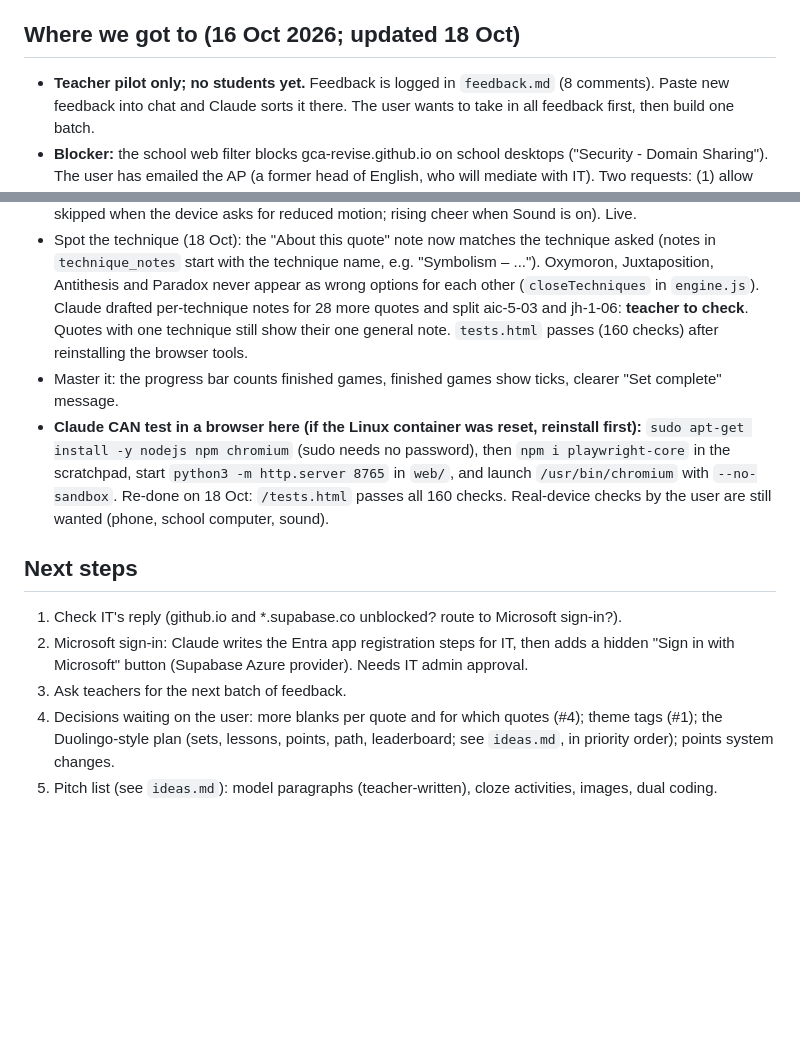
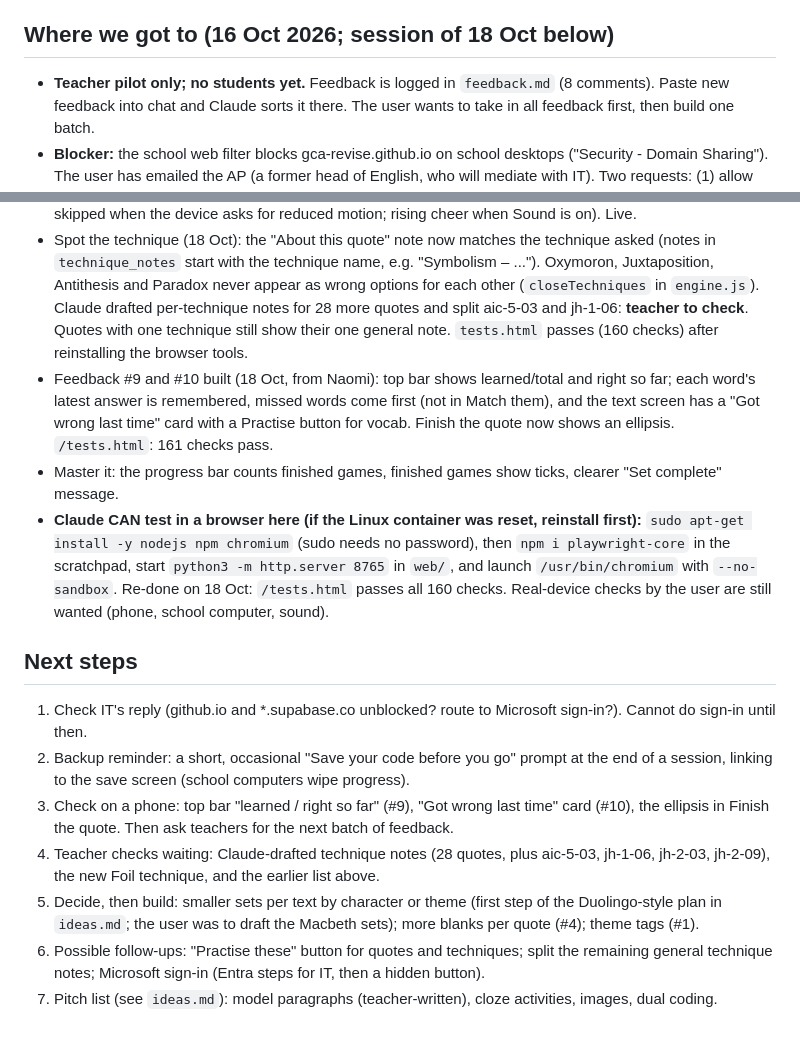
Before and after one commit to gca-revise/gca-revise.github.io, a Markdown page: handoff.md, 2 parts joined by grey strips. Drawn GitHub-style; blank space fills up the shorter version.

Commit message:
Handoff: end of 18 Oct session
Co-Authored-By: Claude Sonnet 5.5 <noreply@anthropic.com>

```diff
--- a/handoff.md
+++ b/handoff.md
@@ -21,7 +21,7 @@ Short on purpose. Replace the "Now" and "Next steps" sections each session; do n
 - Whether to trim the 95 core quotes (`master` column), and the vocab `core` list.
 - School's OK to show the crest on the public site (swap in a placeholder if refused).
 
-## Where we got to (16 Oct 2026; updated 18 Oct)
+## Where we got to (16 Oct 2026; session of 18 Oct below)
 - **Teacher pilot only; no students yet.** Feedback is logged in `feedback.md` (8 comments). Paste new feedback into chat and Claude sorts it there. The user wants to take in all feedback first, then build one batch.
 - **Blocker:** the school web filter blocks gca-revise.github.io on school desktops ("Security - Domain Sharing"). The user has emailed the AP (a former head of English, who will mediate with IT). Two requests: (1) allow gca-revise.github.io and *.supabase.co for the teacher pilot, with an offer to buy a domain if IT prefers; (2) agree the route to Microsoft sign-in before students. Waiting on the reply.
 - **Supabase project created** (gca-revise, London `eu-west-2`, free plan; ref `flfywjedhwbvdiukvkoo`, URL https://flfywjedhwbvdiukvkoo.supabase.co). Table `user_progress` applied (one row per user, own-row-only rules; security check clean; SQL in `supabase/migrations/`). **Nothing is connected to the site yet.** The public (publishable) key is safe in the repo; never commit the secret/service key.
@@ -42,12 +42,15 @@ Short on purpose. Replace the "Now" and "Next steps" sections each session; do n
 - "Save or restore my progress" screen (`#/backup`, `web/js/backup.js`, link in the home footer): copy a code or save a file; restore merges (nothing lost).
 - Streak celebration (#7): banner + confetti at 5, 10, 20, 50, 100 in a row (`web/js/celebrate.js`; confetti skipped when the device asks for reduced motion; rising cheer when Sound is on). Live.
 - Spot the technique (18 Oct): the "About this quote" note now matches the technique asked (notes in `technique_notes` start with the technique name, e.g. "Symbolism – ..."). Oxymoron, Juxtaposition, Antithesis and Paradox never appear as wrong options for each other (`closeTechniques` in `engine.js`). Claude drafted per-technique notes for 28 more quotes and split aic-5-03 and jh-1-06: **teacher to check**. Quotes with one technique still show their one general note.  `tests.html` passes (160 checks) after reinstalling the browser tools.
+- Feedback #9 and #10 built (18 Oct, from Naomi): top bar shows learned/total and right so far; each word's latest answer is remembered, missed words come first (not in Match them), and the text screen has a "Got wrong last time" card with a Practise button for vocab. Finish the quote now shows an ellipsis. `/tests.html`: 161 checks pass.
 - Master it: the progress bar counts finished games, finished games show ticks, clearer "Set complete" message.
 - **Claude CAN test in a browser here (if the Linux container was reset, reinstall first):** `sudo apt-get install -y nodejs npm chromium` (sudo needs no password), then `npm i playwright-core` in the scratchpad, start `python3 -m http.server 8765` in `web/`, and launch `/usr/bin/chromium` with `--no-sandbox`. Re-done on 18 Oct: `/tests.html` passes all 160 checks. Real-device checks by the user are still wanted (phone, school computer, sound).
 
 ## Next steps
-1. Check IT's reply (github.io and *.supabase.co unblocked? route to Microsoft sign-in?).
-2. Microsoft sign-in: Claude writes the Entra app registration steps for IT, then adds a hidden "Sign in with Microsoft" button (Supabase Azure provider). Needs IT admin approval.
-3. Ask teachers for the next batch of feedback.
-4. Decisions waiting on the user: more blanks per quote and for which quotes (#4); theme tags (#1); the Duolingo-style plan (sets, lessons, points, path, leaderboard; see `ideas.md`, in priority order); points system changes.
-5. Pitch list (see `ideas.md`): model paragraphs (teacher-written), cloze activities, images, dual coding.
+1. Check IT's reply (github.io and *.supabase.co unblocked? route to Microsoft sign-in?). Cannot do sign-in until then.
+2. Backup reminder: a short, occasional "Save your code before you go" prompt at the end of a session, linking to the save screen (school computers wipe progress).
+3. Check on a phone: top bar "learned / right so far" (#9), "Got wrong last time" card (#10), the ellipsis in Finish the quote. Then ask teachers for the next batch of feedback.
+4. Teacher checks waiting: Claude-drafted technique notes (28 quotes, plus aic-5-03, jh-1-06, jh-2-03, jh-2-09), the new Foil technique, and the earlier list above.
+5. Decide, then build: smaller sets per text by character or theme (first step of the Duolingo-style plan in `ideas.md`; the user was to draft the Macbeth sets); more blanks per quote (#4); theme tags (#1).
+6. Possible follow-ups: "Practise these" button for quotes and techniques; split the remaining general technique notes; Microsoft sign-in (Entra steps for IT, then a hidden button).
+7. Pitch list (see `ideas.md`): model paragraphs (teacher-written), cloze activities, images, dual coding.
```
